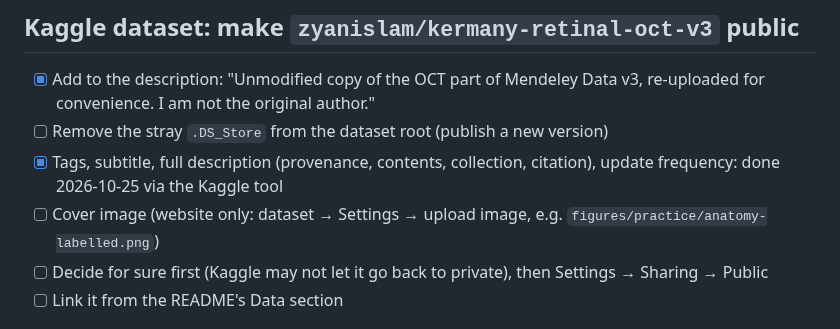
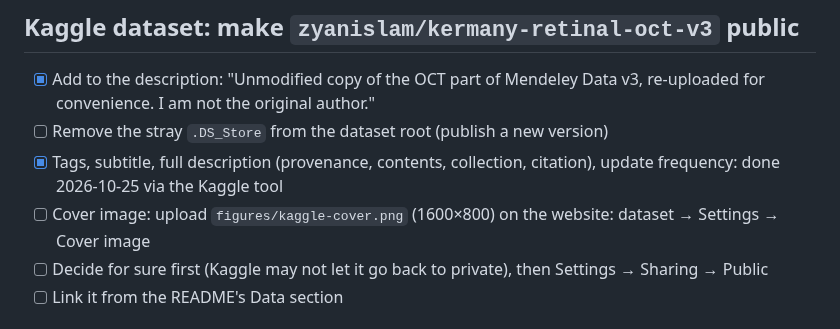
Before and after one commit to zyanislam/oct-calibration, a Markdown page: TODO.md, the part around the change. Drawn GitHub-style.

Commit message:
Add a cover image for the Kaggle dataset
Co-Authored-By: Claude Opus 5.5 <noreply@anthropic.com>

```diff
--- a/TODO.md
+++ b/TODO.md
@@ -7,7 +7,7 @@ Things to come back to that aren't part of the current step.
 - [x] Add to the description: "Unmodified copy of the OCT part of Mendeley Data v3, re-uploaded for convenience. I am not the original author."
 - [ ] Remove the stray `.DS_Store` from the dataset root (publish a new version)
 - [x] Tags, subtitle, full description (provenance, contents, collection, citation), update frequency: done 2026-10-25 via the Kaggle tool
-- [ ] Cover image (website only: dataset → Settings → upload image, e.g. `figures/practice/anatomy-labelled.png`)
+- [ ] Cover image: upload `figures/kaggle-cover.png` (1600×800) on the website: dataset → Settings → Cover image
 - [ ] Decide for sure first (Kaggle may not let it go back to private), then Settings → Sharing → Public
 - [ ] Link it from the README's Data section
 
```
Also changed, not shown: figures/kaggle-cover.png (added).
